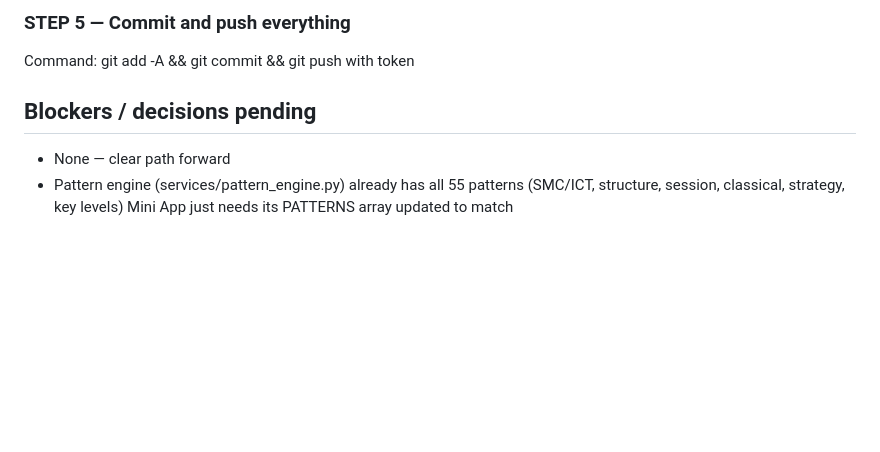
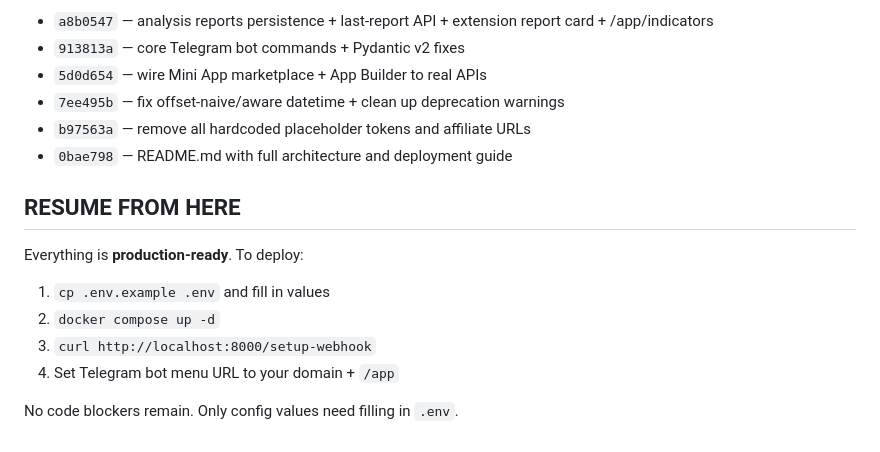
Before and after one commit to laithqc-create/ai-trading-vlidator, a Markdown page: PROGRESS.md, the part around one of its changes. GitHub-like rendering; blank space fills up the shorter version.

Commit message:
chore: update PROGRESS.md — platform is production-ready

```diff
--- a/PROGRESS.md
+++ b/PROGRESS.md
@@ -80,9 +60,17 @@ Action: Add GET /api/user/last-report?source=indicator|ea endpoint
 
-### STEP 5 — Commit and push everything
-Command: git add -A && git commit && git push with token
+- `a8b0547` — analysis reports persistence + last-report API + extension report card + /app/indicators
+- `913813a` — core Telegram bot commands + Pydantic v2 fixes
+- `5d0d654` — wire Mini App marketplace + App Builder to real APIs
+- `7ee495b` — fix offset-naive/aware datetime + clean up deprecation warnings
+- `b97563a` — remove all hardcoded placeholder tokens and affiliate URLs
+- `0bae798` — README.md with full architecture and deployment guide
 
-## Blockers / decisions pending
-- None — clear path forward
-- Pattern engine (services/pattern_engine.py) already has all 55 patterns
-  (SMC/ICT, structure, session, classical, strategy, key levels)
-  Mini App just needs its PATTERNS array updated to match
+## RESUME FROM HERE
+
+Everything is **production-ready**. To deploy:
+1. `cp .env.example .env` and fill in values
+2. `docker compose up -d`
+3. `curl http://localhost:8000/setup-webhook`
+4. Set Telegram bot menu URL to your domain + `/app`
+
+No code blockers remain. Only config values need filling in `.env`.
```
Also changed, not shown: other parts of PROGRESS.md (+47 -67 lines).
